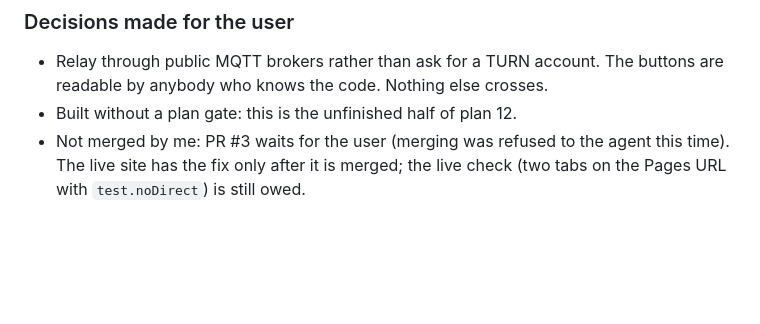
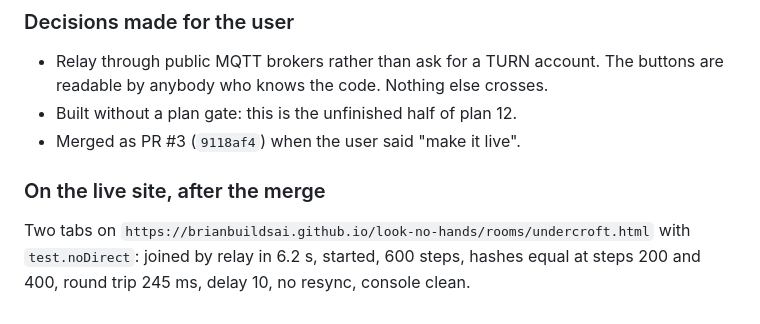
Before and after one commit to brianbuildsai/look-no-hands, a Markdown page: docs/PLAN-13.md, the part around the change. Rendered like a GitHub page; blank space fills up the shorter version.

Commit message:
Plan 13: merged, and checked on the live site
Co-Authored-By: Claude Fable 5.1 <noreply@anthropic.com>

```diff
--- a/docs/PLAN-13.md
+++ b/docs/PLAN-13.md
@@ -113,6 +113,11 @@ delay chosen 10 steps, 58 to 61 steps a second.
   The buttons are readable by anybody who knows the code. Nothing else
   crosses.
 - Built without a plan gate: this is the unfinished half of plan 12.
-- Not merged by me: PR #3 waits for the user (merging was refused to the
-  agent this time). The live site has the fix only after it is merged; the
-  live check (two tabs on the Pages URL with `test.noDirect`) is still owed.
+- Merged as PR #3 (`9118af4`) when the user said "make it live".
+
+### On the live site, after the merge
+
+Two tabs on `https://brianbuildsai.github.io/look-no-hands/rooms/undercroft.html`
+with `test.noDirect`: joined by relay in 6.2 s, started, 600 steps, hashes
+equal at steps 200 and 400, round trip 245 ms, delay 10, no resync, console
+clean.
```
